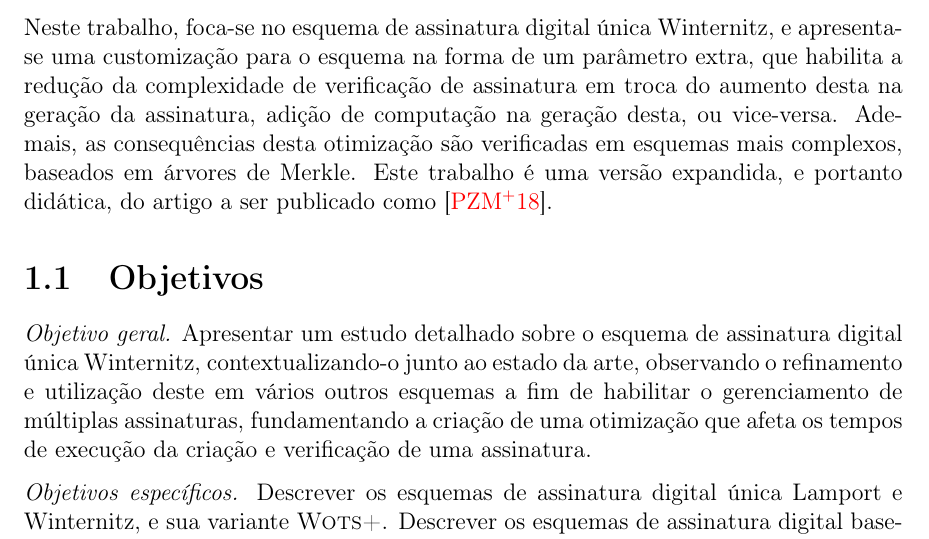
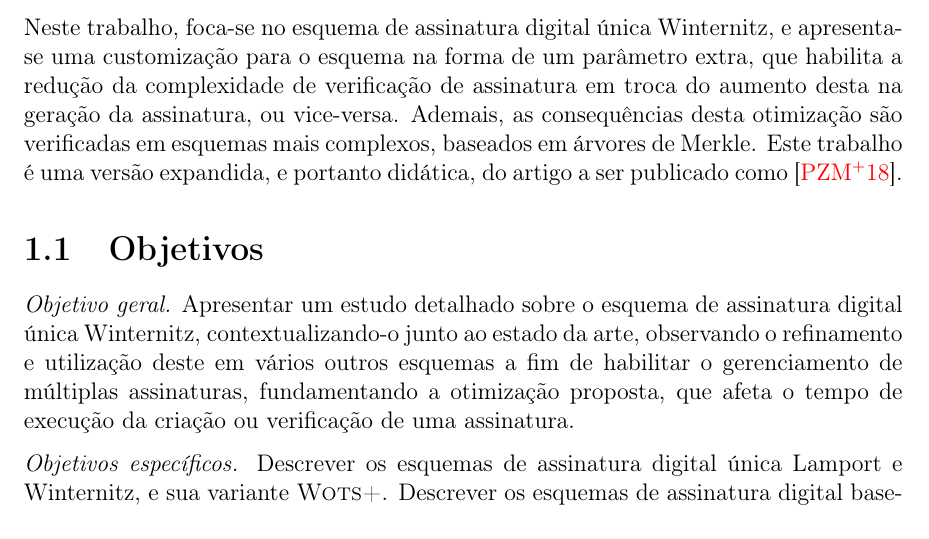
Before and after one commit to zambonin/bsc, a LaTeX document (bsc.tex): part of page 4 of 24, cut so that both start at the same text. Compiled offline with pdfLaTeX.

Commit message:
sharelatex: update bsc.tex from r11029 to r11042

```diff
--- a/bsc.tex
+++ b/bsc.tex
@@ -126,12 +126,10 @@ necessita registrar quais chaves de assinatura única já foram utilizadas).
 Neste trabalho, foca-se no esquema de assinatura digital única Winternitz, e
 apresenta-se uma customização para o esquema na forma de um parâmetro extra,
 que habilita a redução da complexidade de verificação de assinatura em troca
-do aumento desta na geração da assinatura,
-adição de
-computação na geração desta, ou vice-versa. Ademais, as consequências desta
-otimização são verificadas em esquemas mais complexos, baseados em
-árvores de Merkle. Este trabalho é uma versão expandida, e portanto didática,
-do artigo a ser publicado como~\cite{Peri1806:Tuning}.
+do aumento desta na geração da assinatura, ou vice-versa. Ademais, as
+consequências desta otimização são verificadas em esquemas mais complexos,
+baseados em árvores de Merkle. Este trabalho é uma versão expandida,
+e portanto didática, do artigo a ser publicado como~\cite{Peri1806:Tuning}.
 
 \section{Objetivos}
 
@@ -139,7 +137,7 @@ do artigo a ser publicado como~\cite{Peri1806:Tuning}.
 assinatura digital única Winternitz, contextualizando-o junto ao estado da
 arte, observando o refinamento e utilização deste em vários outros esquemas a
 fim de habilitar o gerenciamento de múltiplas assinaturas, fundamentando a
-criação de uma otimização que afeta os tempos de execução da criação e
+otimização proposta, que afeta o tempo de execução da criação ou
 verificação de uma assinatura.
 
 \emph{Objetivos específicos.} Descrever os esquemas de assinatura digital única
```
